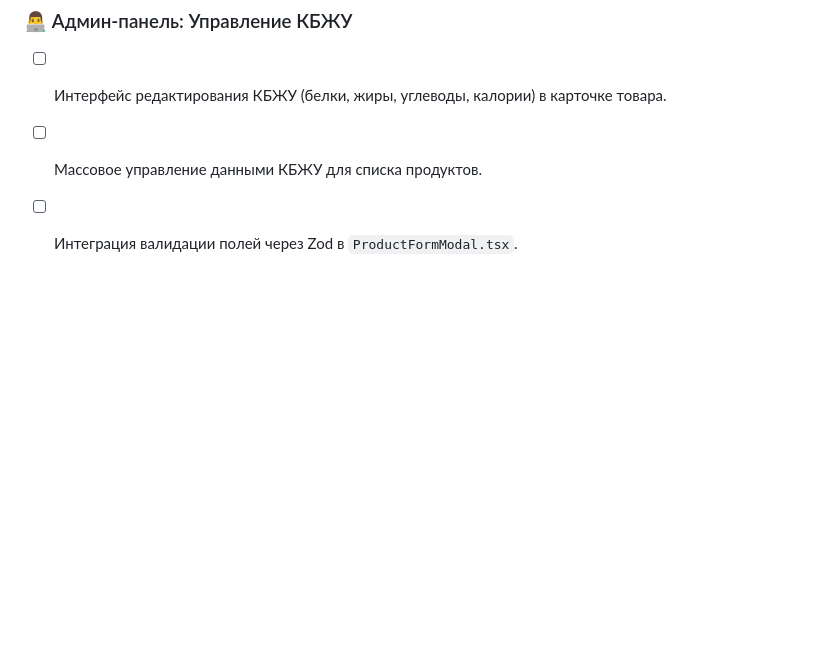
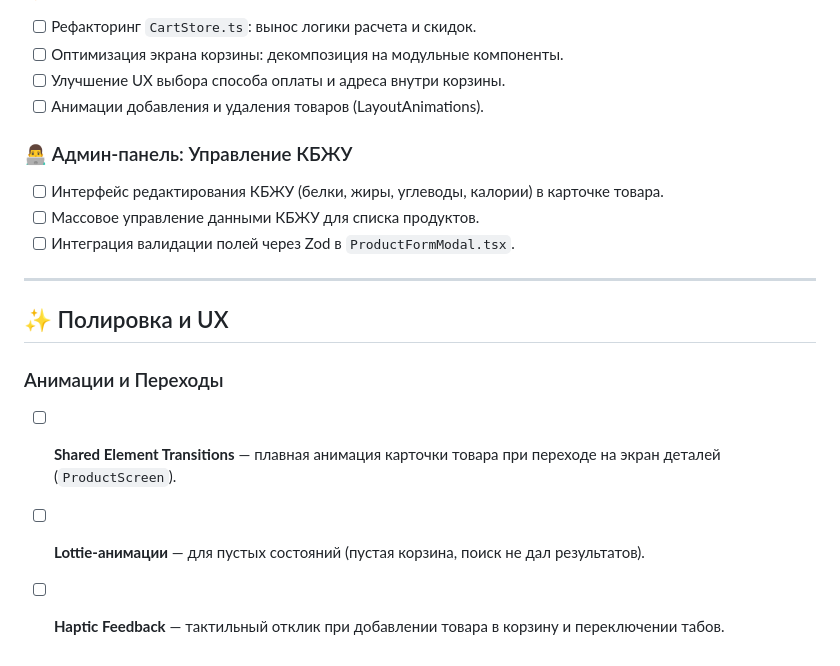
Before and after one commit to adilgereev/grocery-app, a Markdown page: BACKLOG.md, the part around the change. GitHub-like rendering; blank space fills up the shorter version.

Commit message:
docs: add UI/UX polishing section to backlog

```diff
--- a/BACKLOG.md
+++ b/BACKLOG.md
@@ -102,3 +102,12 @@
 - [ ] Интерфейс редактирования КБЖУ (белки, жиры, углеводы, калории) в карточке товара.
 - [ ] Массовое управление данными КБЖУ для списка продуктов.
 - [ ] Интеграция валидации полей через Zod в `ProductFormModal.tsx`.
+
+---
+
+## ✨ Полировка и UX
+
+### Анимации и Переходы
+- [ ] **Shared Element Transitions** — плавная анимация карточки товара при переходе на экран деталей (`ProductScreen`).
+- [ ] **Lottie-анимации** — для пустых состояний (пустая корзина, поиск не дал результатов).
+- [ ] **Haptic Feedback** — тактильный отклик при добавлении товара в корзину и переключении табов.
```
